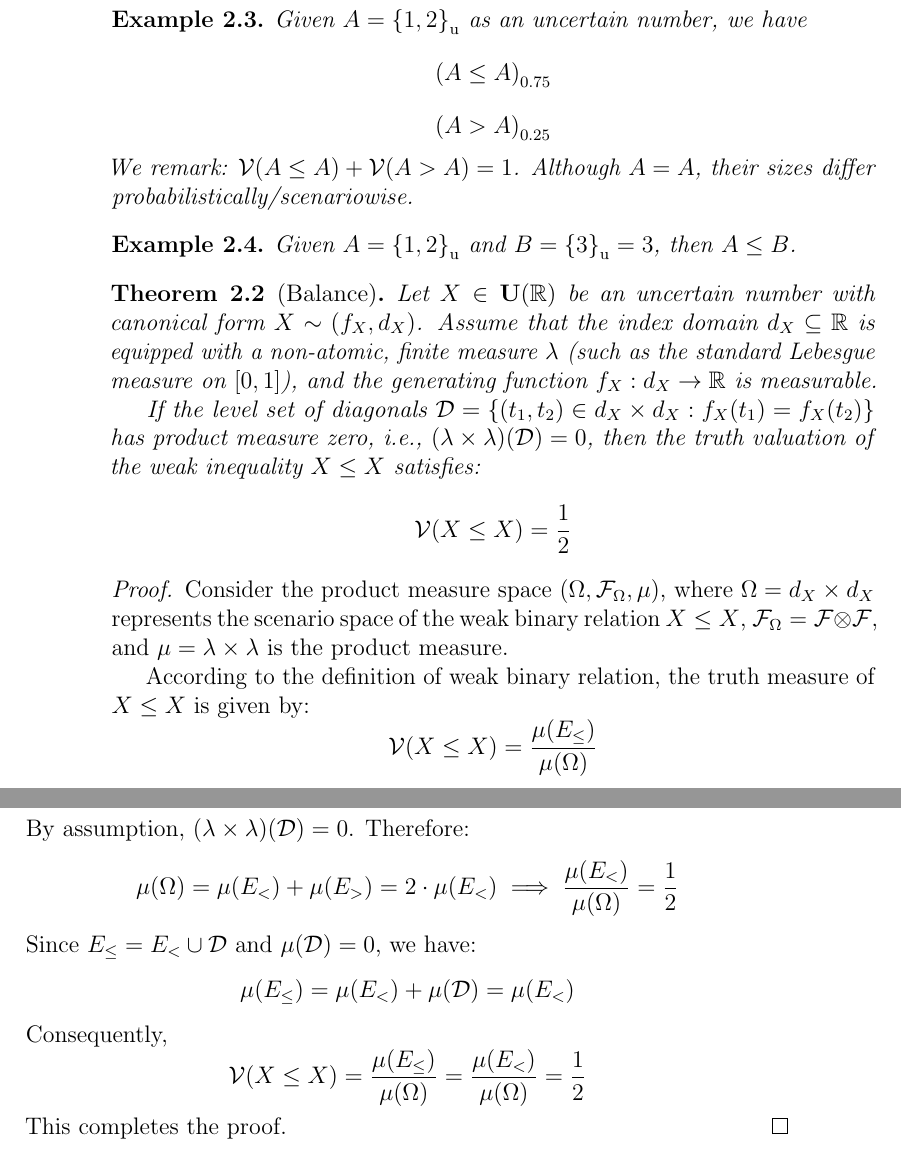
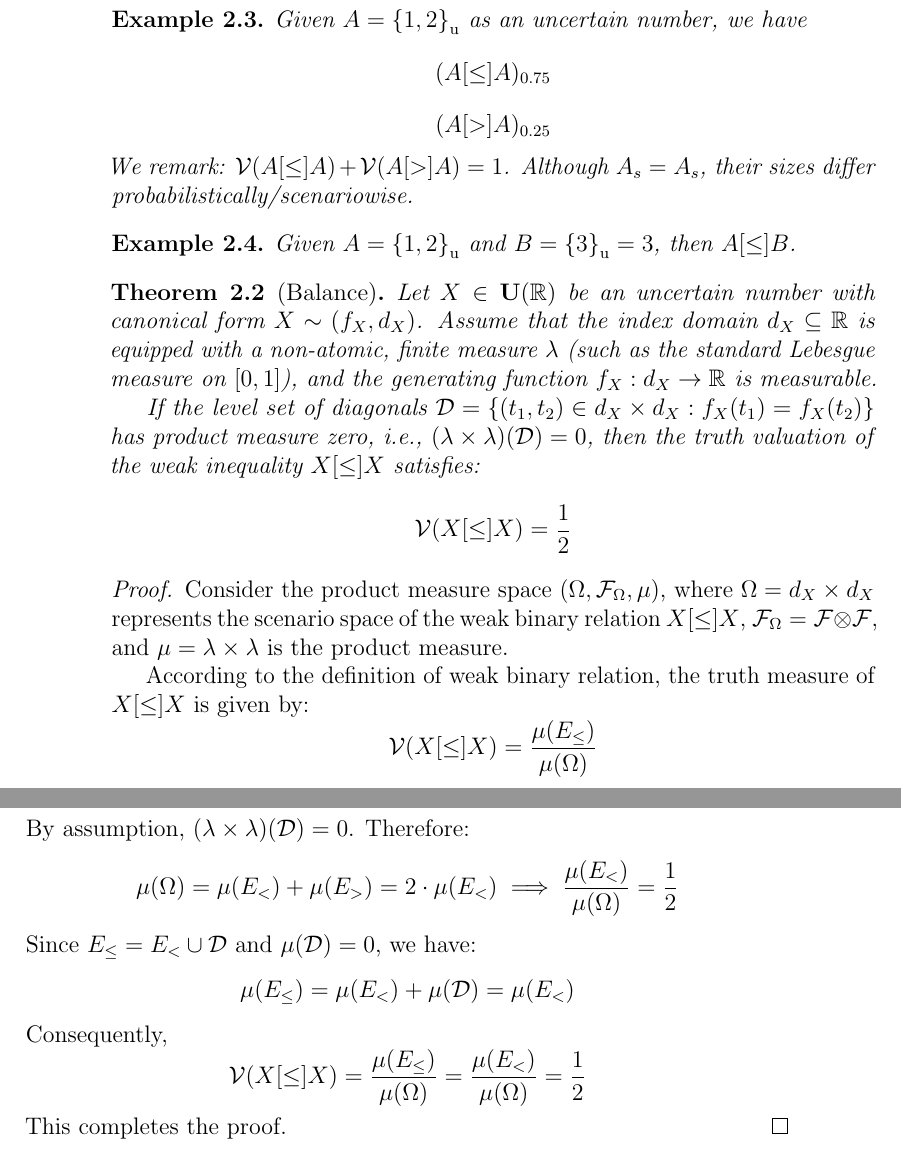
Before and after one commit to tmcuong2408/mu_document, a LaTeX thesis (Extended Logic And Mathematics of Uncertainty.tex): two parts of pages 16 and 17 of 59, joined at a grey line, cut so that both start at the same text. Compiled offline with pdfLaTeX.

Commit message:
thay đổi ký hiệu cho quan hệ hai ngôi yếu

```diff
--- a/Extended Logic And Mathematics of Uncertainty.tex
+++ b/Extended Logic And Mathematics of Uncertainty.tex
@@ -494,32 +490,36 @@ Next, related to solving uncertain equations, we arrive at the following definit
-\end{definition}
-
-\begin{example}
-	Given $A = \s{1,2}$ as an uncertain number, we have $$\gtcl{A\leq A}{0.75}$$ $$\gtcl{A>A}{0.25}$$
-	We remark: $\ddclmd(A\leq A) + \ddclmd(A>A) = 1$. Although $A=A$, their sizes differ probabilistically/scenariowise.
-\end{example}
-
-\begin{example}
-	Given $A = \s{1,2}$ and $B = \s{3} = 3$, then $A \leq B$.
+		Then, the truth value of relation $A [\mathcal{R}] B$ is determined by:
+		\[
+		\ddclmd(A [\mathcal{R}] B) := \frac{\lambda\big(\{(t_1, t_2) \in d_A \times d_B : f_A(t_1) \mathcal{R} f_B(t_2)\}\big)}{\lambda(d_A \times d_B)}
+		\]
+	\end{definition}
+
+	\begin{example}
+		Given $A = \s{1,2}$ as an uncertain number, we have $$(A[\leq] A)_{0.75}$$ $$(A[>]A)_{0.25}$$
+		We remark: $\ddclmd(A[\leq] A) + \ddclmd(A[>]A) = 1$. Although $A_s=A_s$, their sizes differ probabilistically/scenariowise.
+	\end{example}
+
+	\begin{example}
+		Given $A = \s{1,2}$ and $B = \s{3} = 3$, then $A [\le] B$.
 	\end{example}
 
 	\begin{theorem}[Balance]
 		\label{thm:balance}
 		Let $X \in \tsbd{R}$ be an uncertain number with canonical form $X \sim (f_X, d_X)$. Assume that the index domain $d_X \subseteq \mathbb{R}$ is equipped with a non-atomic, finite measure $\lambda$ (such as the standard Lebesgue measure on $[0, 1]$), and the generating function $f_X: d_X \to \mathbb{R}$ is measurable.
 
-	If the level set of diagonals $\mathcal{D} = \{(t_1, t_2) \in d_X \times d_X : f_X(t_1) = f_X(t_2)\}$ has product measure zero, i.e., $(\lambda \times \lambda)(\mathcal{D}) = 0$, then the truth valuation of the weak inequality $X \leq X$ satisfies:
-	\[
-		\ddclmd(X \leq X) = \frac{1}{2}
-	\]
-\end{theorem}
-
-\begin{proof}
-	Consider the product measure space $(\Omega, \mathcal{F}_{\Omega}, \mu)$, where $\Omega = d_X \times d_X$ represents the scenario space of the weak binary relation $X \leq X$, $\mathcal{F}_{\Omega} = \mathcal{F} \otimes \mathcal{F}$, and $\mu = \lambda \times \lambda$ is the product measure.
-
-	According to the definition of weak binary relation, the truth measure of $X \leq X$ is given by:
-	\[
-		\ddclmd(X \leq X) = \frac{\mu(E_{\leq})}{\mu(\Omega)}
-	\]
-	where $E_{\leq} = \{(t_1, t_2) \in d_X \times d_X : f_X(t_1) \leq f_X(t_2)\}$.
+		If the level set of diagonals $\mathcal{D} = \{(t_1, t_2) \in d_X \times d_X : f_X(t_1) = f_X(t_2)\}$ has product measure zero, i.e., $(\lambda \times \lambda)(\mathcal{D}) = 0$, then the truth valuation of the weak inequality $X[\le] X$ satisfies:
+		\[
+		\ddclmd(X[\le] X) = \frac{1}{2}
+		\]
+	\end{theorem}
+
+	\begin{proof}
+		Consider the product measure space $(\Omega, \mathcal{F}_{\Omega}, \mu)$, where $\Omega = d_X \times d_X$ represents the scenario space of the weak binary relation $X [\le] X$, $\mathcal{F}_{\Omega} = \mathcal{F} \otimes \mathcal{F}$, and $\mu = \lambda \times \lambda$ is the product measure.
+
+		According to the definition of weak binary relation, the truth measure of $X [\le] X$ is given by:
+		\[
+		\ddclmd(X [\le] X) = \frac{\mu(E_{\le})}{\mu(\Omega)}
+		\]
+		where $E_{\le} = \{(t_1, t_2) \in d_X \times d_X : f_X(t_1) \le f_X(t_2)\}$.
 
 		We decompose the scenario space $\Omega = d_X \times d_X$ into three mutually disjoint measurable subsets:
 		\begin{align*}
@@ -537,13 +537,13 @@ Next, related to solving uncertain equations, we arrive at the following definit
 		\[
 		\mu(\Omega) = \mu(E_{<}) + \mu(E_{>}) = 2 \cdot \mu(E_{<}) \implies \frac{\mu(E_{<})}{\mu(\Omega)} = \frac{1}{2}
 		\]
-	Since $E_{\leq} = E_{<} \cup \mathcal{D}$ and $\mu(\mathcal{D}) = 0$, we have:
-	\[
-		\mu(E_{\leq}) = \mu(E_{<}) + \mu(\mathcal{D}) = \mu(E_{<})
+		Since $E_{\le} = E_{<} \cup \mathcal{D}$ and $\mu(\mathcal{D}) = 0$, we have:
+		\[
+		\mu(E_{\le}) = \mu(E_{<}) + \mu(\mathcal{D}) = \mu(E_{<})
 		\]
 		Consequently,
 		\[
-		\ddclmd(X \leq X) = \frac{\mu(E_{\leq})}{\mu(\Omega)} = \frac{\mu(E_{<})}{\mu(\Omega)} = \frac{1}{2}
+		\ddclmd(X [\le] X) = \frac{\mu(E_{\le})}{\mu(\Omega)} = \frac{\mu(E_{<})}{\mu(\Omega)} = \frac{1}{2}
 		\]
 		This completes the proof.
 	\end{proof}
```
Also changed, not shown: Extended Logic And Mathematics of Uncertainty.tex (18 more changed lines). Lines whose indentation alone changed are shown as unchanged.
